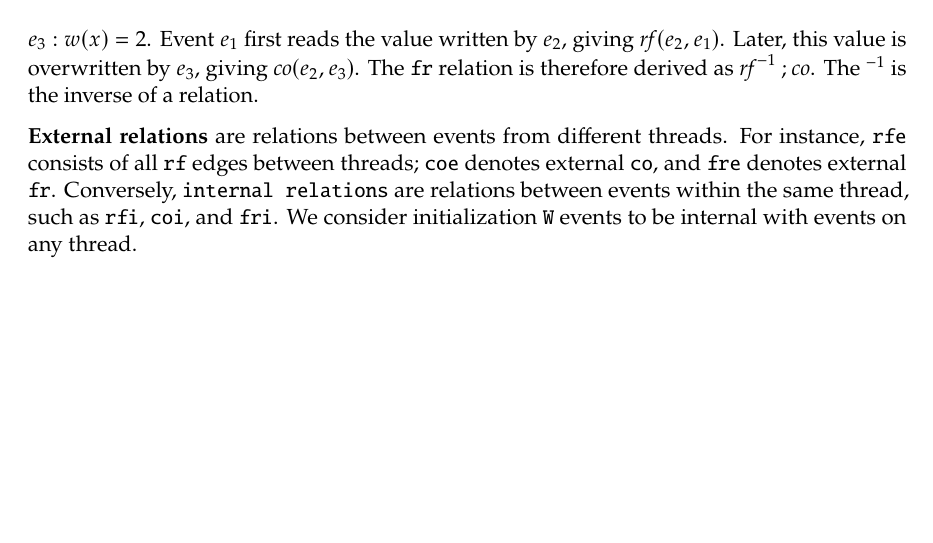
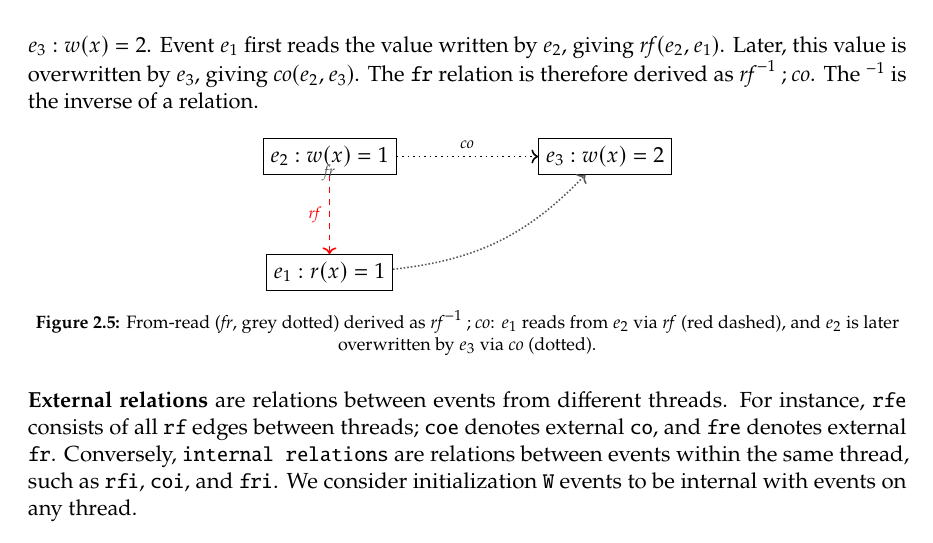
Before and after one commit to nek0las/thesis, a LaTeX thesis (thesis/main.tex, which reads thesis/content/lean.tex): part of page 20 of 70, cut so that both start at the same text, the shorter picture padded with empty space. Compiled offline with pdfLaTeX.

Commit message:
Add figure for from-read

```diff
--- a/thesis/content/lean.tex
+++ b/thesis/content/lean.tex
@@ -286,6 +286,29 @@ relations may be treated as primitive ones to simplify proofs.
 Some relations are composed based on the primitive relations. The following are commonly used derived relations:
 
 \textbf{From-read (\texttt{fr})}: if a read instruction reads from a location that is later overwritten by another write, we relate these two events. For instance, consider $e_1 : r(x) = 1$, $e_2 : w(x) = 1$, and $e_3 : w(x) = 2$. Event $e_1$ first reads the value written by $e_2$, giving $\mathit{rf}(e_2, e_1)$. Later, this value is overwritten by $e_3$, giving $\mathit{co}(e_2, e_3)$. The \texttt{fr} relation is therefore derived as $\mathit{rf}^{-1}\mathbin{;}\mathit{co}$. The $^{-1}$ is the inverse of a relation.
+
+\begin{figure}[htbp]
+\centering
+\begin{tikzpicture}[
+    node distance=1.4cm,
+    event/.style={draw, rectangle, minimum width=2cm, minimum height=0.6cm, align=center},
+    rf/.style={->, dashed, thick, red},
+    co/.style={->, dotted, thick},
+    fr/.style={->, densely dotted, thick, gray!70!black}
+]
+
+\node[event] (e2) {$e_2 : w(x) = 1$};
+\node[event, right=2.5cm of e2] (e3) {$e_3 : w(x) = 2$};
+\node[event, below=of e2] (e1) {$e_1 : r(x) = 1$};
+
+\draw[rf] (e2) -- (e1) node[midway, left, font=\scriptsize] {$\mathit{rf}$};
+\draw[co] (e2) -- (e3) node[midway, above, font=\scriptsize] {$\mathit{co}$};
+\draw[fr] (e1) to[bend right=20] (e3) node[midway, below, font=\scriptsize] {$\mathit{fr}$};
+
+\end{tikzpicture}
+\caption{From-read (\textit{fr}, grey dotted) derived as $\mathit{rf}^{-1}\mathbin{;}\mathit{co}$: $e_1$ reads from $e_2$ via \textit{rf} (red dashed), and $e_2$ is later overwritten by $e_3$ via \textit{co} (dotted).}
+\label{fig:fr-example}
+\end{figure}
 
 \textbf{External relations} are relations between events from different threads. For instance, \texttt{rfe} consists of all \texttt{rf} edges between threads; \texttt{coe} denotes external \texttt{co}, and \texttt{fre} denotes external \texttt{fr}. Conversely, \texttt{internal relations} are relations between events within the same thread, such as \texttt{rfi}, \texttt{coi}, and \texttt{fri}. We consider initialization \texttt{W} events to be internal with events on any thread.
 
```
